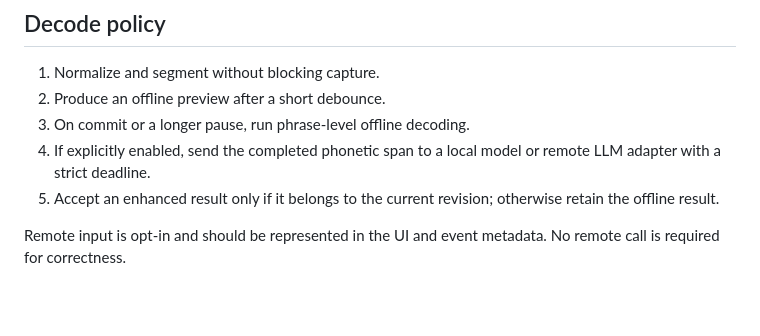
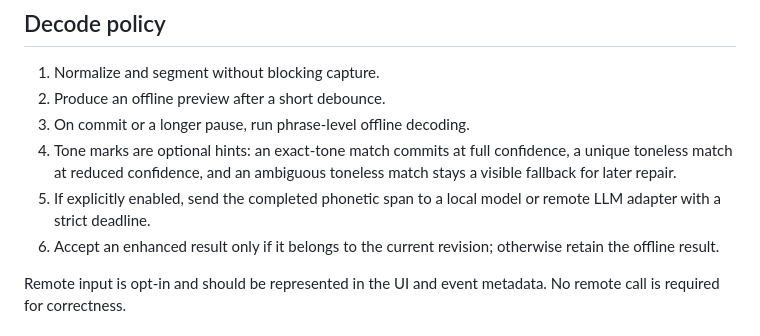
Before and after one commit to Yukaii/misstype, a Markdown page: docs/architecture.md, the part around the change. Drawn GitHub-style; blank space fills up the shorter version.

```diff
--- a/docs/architecture.md
+++ b/docs/architecture.md
@@ -88,8 +88,11 @@ Use monotonic timestamps for ordering and a separate wall-clock field only for d
 1. Normalize and segment without blocking capture.
 2. Produce an offline preview after a short debounce.
 3. On commit or a longer pause, run phrase-level offline decoding.
-4. If explicitly enabled, send the completed phonetic span to a local model or remote LLM adapter with a strict deadline.
-5. Accept an enhanced result only if it belongs to the current revision; otherwise retain the offline result.
+4. Tone marks are optional hints: an exact-tone match commits at full
+   confidence, a unique toneless match at reduced confidence, and an
+   ambiguous toneless match stays a visible fallback for later repair.
+5. If explicitly enabled, send the completed phonetic span to a local model or remote LLM adapter with a strict deadline.
+6. Accept an enhanced result only if it belongs to the current revision; otherwise retain the offline result.
 
 Remote input is opt-in and should be represented in the UI and event metadata. No remote call is required for correctness.
 
```
Also changed, not shown: docs/project-outline.md (+6 -1 lines).
